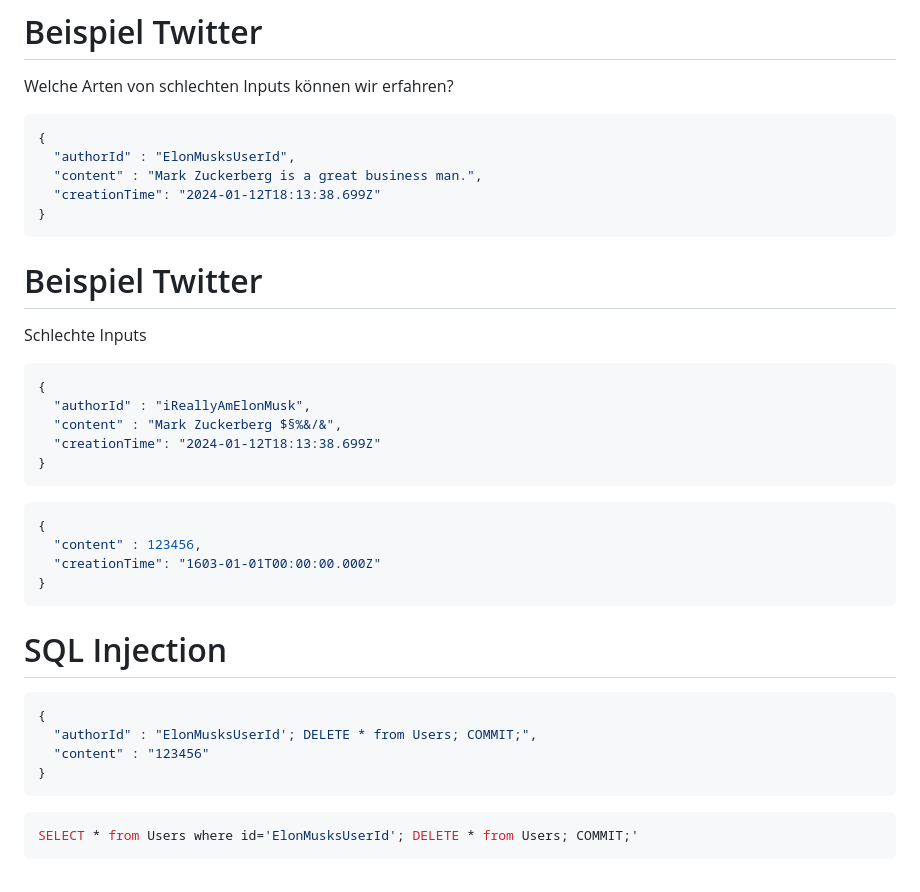
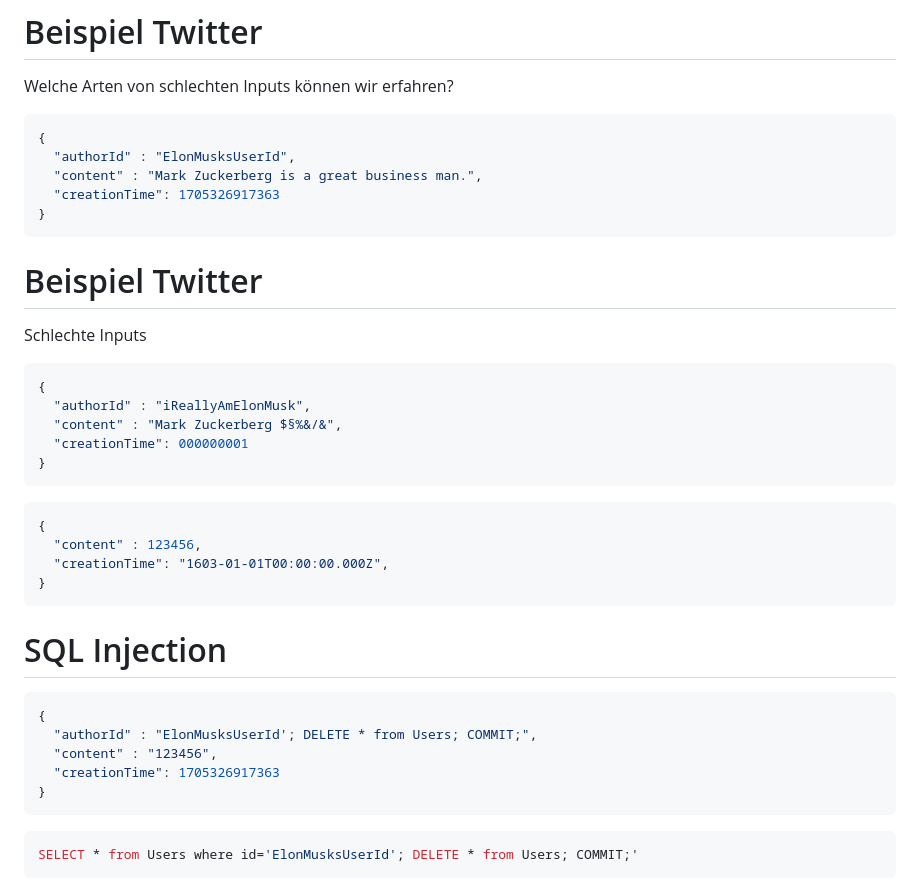
Before and after one commit to andreasnicklaus/webdev-presentation, a Markdown page: presentation.md, the part around the change printed below. Rendered like a GitHub page.

````diff
--- a/presentation.md
+++ b/presentation.md
@@ -43,7 +43,7 @@ Welche Arten von schlechten Inputs können wir erfahren?
 {
   "authorId" : "ElonMusksUserId",
   "content" : "Mark Zuckerberg is a great business man.",
-  "creationTime": "2024-01-12T18:13:38.699Z"
+  "creationTime": 1705326917363
 }
 ```
 
@@ -54,13 +54,13 @@ Schlechte Inputs
 {
   "authorId" : "iReallyAmElonMusk",
   "content" : "Mark Zuckerberg $§%&/&",
-  "creationTime": "2024-01-12T18:13:38.699Z"
+  "creationTime": 000000001
 }
 ```
 ```json
 {
   "content" : 123456,
-  "creationTime": "1603-01-01T00:00:00.000Z"
+  "creationTime": "1603-01-01T00:00:00.000Z",
 }
 ```
 
@@ -68,7 +68,8 @@ Schlechte Inputs
 ```json
 {
   "authorId" : "ElonMusksUserId'; DELETE * from Users; COMMIT;",
-  "content" : "123456"
+  "content" : "123456",
+  "creationTime": 1705326917363
 }
 ```
 ```sql
````
Also changed, not shown: other parts of presentation.md (+92 -9 lines).
